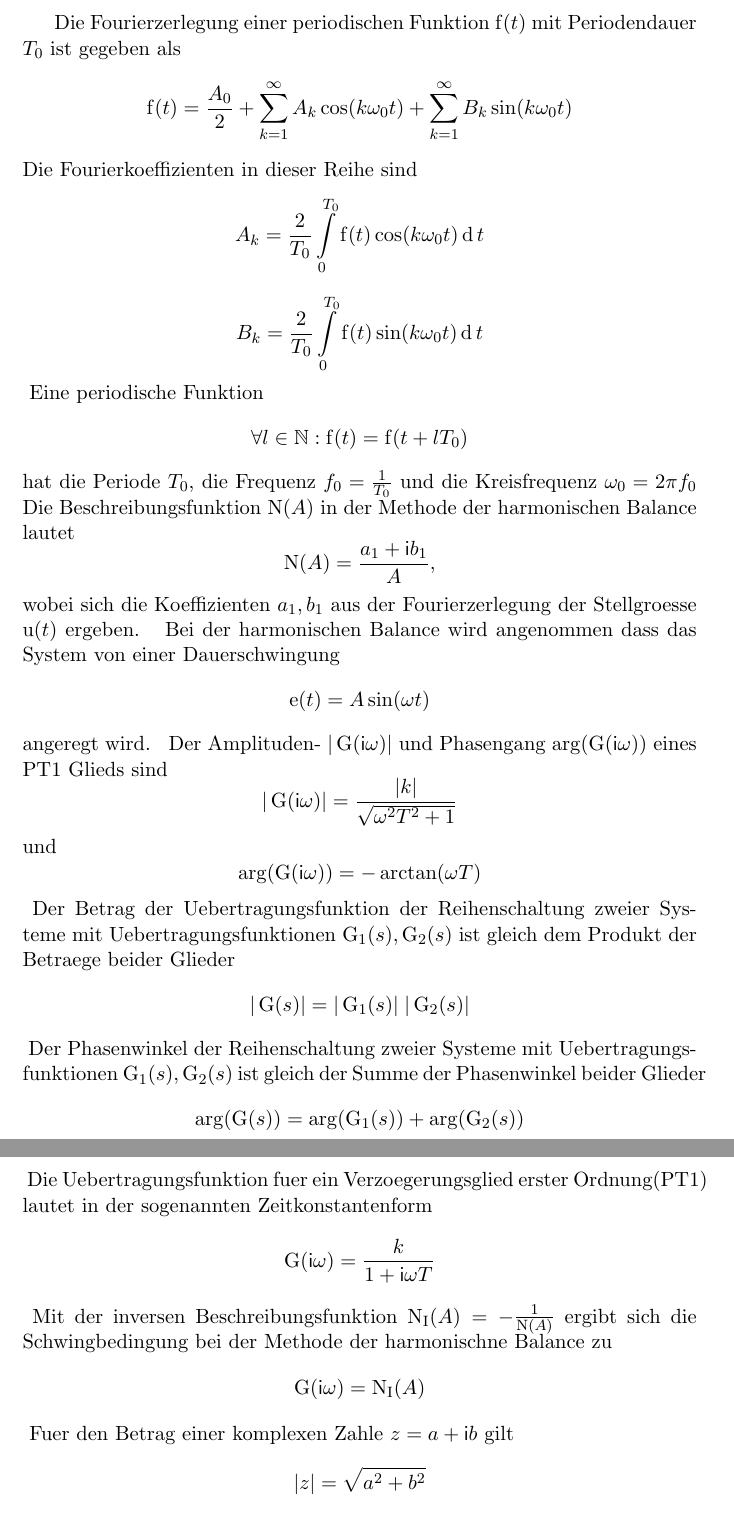
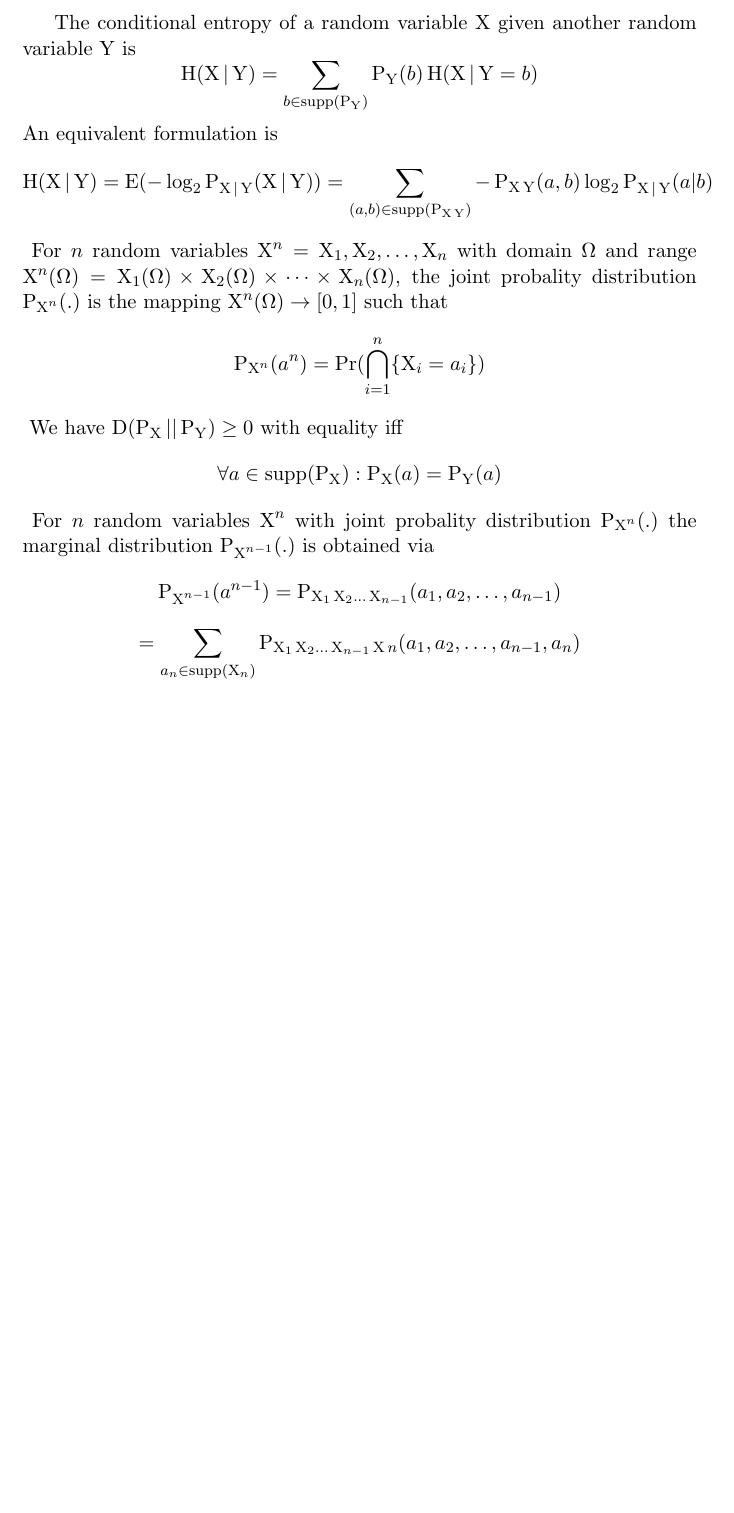
Before and after one commit to bmnn/math, a LaTeX document (main.tex, which reads IFT/cEORVGAO_en.tex, IFT/mDRV_en.tex): two parts of pages 1 and 2 of 2 before the commit and part of the page after it, the two joined at a grey line, cut at the place of the change, the shorter picture padded with empty space. Compiled offline with pdfLaTeX.

Commit message:
Reviewed today's morning lecture.

```diff
--- a/IFT/cEORVGAO_en.tex
+++ b/IFT/cEORVGAO_en.tex
@@ -1,2 +1,4 @@
 The conditional entropy of a random variable $\operatorname{X}$ given another random variable $\operatorname{Y}$ is
 $$\operatorname{H}(\operatorname{X} | \operatorname{Y}) = \sum\limits_{b \in \operatorname{supp}(\operatorname{P}_{\operatorname{Y}})} \operatorname{P}_{\operatorname{Y}}(b) \operatorname{H}(\operatorname{X} | \operatorname{Y} = b)$$
+An equivalent formulation is
+$$\operatorname{H}(\operatorname{X} | \operatorname{Y}) = \operatorname{E}(- \log_{2} \operatorname{P}_{\operatorname{X} | \operatorname{Y}}(\operatorname{X} | \operatorname{Y})) = \sum\limits_{(a,b) \in \operatorname{supp}(\operatorname{P}_{\operatorname{X}\operatorname{Y}})} -\operatorname{P}_{\operatorname{X}\operatorname{Y}}(a, b) \log_{2} \operatorname{P}_{\operatorname{X} | \operatorname{Y}}(a | b)$$
--- /dev/null
+++ b/IFT/mDRV_en.tex
@@ -0,0 +1,4 @@
+% [p. 133], (A.17)
+For $n$ random variables $\operatorname{X}^{n}$ with joint probality distribution $\operatorname{P}_{\operatorname{X}^{n}}(.)$ the marginal distribution $\operatorname{P}_{\operatorname{X}^{n - 1}}(.)$ is obtained via
+$$\operatorname{P}_{\operatorname{X}^{n-1}}(a^{n-1}) = \operatorname{P}_{\operatorname{X}_{1} \operatorname{X}_{2} \dots \operatorname{X}_{n-1}}(a_{1}, a_{2}, \dots, a_{n-1})$$
+$$= \sum\limits_{a_{n} \in \operatorname{supp}(\operatorname{X}_{n})} \operatorname{P}_{\operatorname{X}_{1}\operatorname{X}_{2} \dots \operatorname{X}_{n-1}\operatorname{X}n}(a_{1}, a_{2}, \dots, a_{n-1}, a_{n})$$
--- a/main.tex
+++ b/main.tex
@@ -4,12 +4,7 @@
 % \usepackage{trfsigns} % required for laplace transformation signs, not available in EICOM
 
 \begin{document}
-\input{ DNS/lRT1/fT_ge.tex}
-\input{ DNS/lRT1/pF_ge.tex}
-\input{DNS/bHB_ge.tex}
-\input{DNS/hBES_ge.tex}
-\input{DNS/lRT1/aPPT1_ge.tex}
-\input{DNS/lRT1/rSAG_ge.tex}
-\input{DNS/lRT1/rSPG_ge.tex}
-\input{DNS/lRT1/vGEO_ge.tex}
-\input{DNS/sBHB_ge.tex}
+\input{ IFT/cEORVGAO_en.tex}
+\input{ IFT/jRV_en.tex}
+\input{ IFT/lBID_en.tex}
+\input{IFT/mDRV_en.tex}
```
Also changed, not shown: IFT/jRV_en.tex (+1 -0 lines), IFT/lBID_en.tex (+2 -2 lines), main.tex (3 more changed lines).
